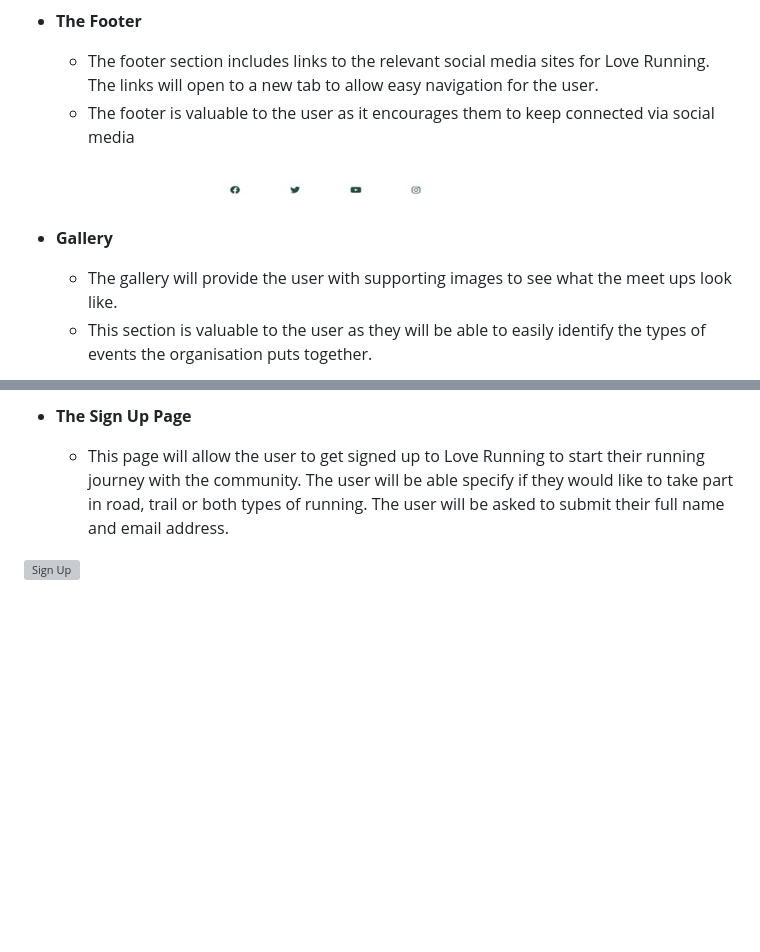
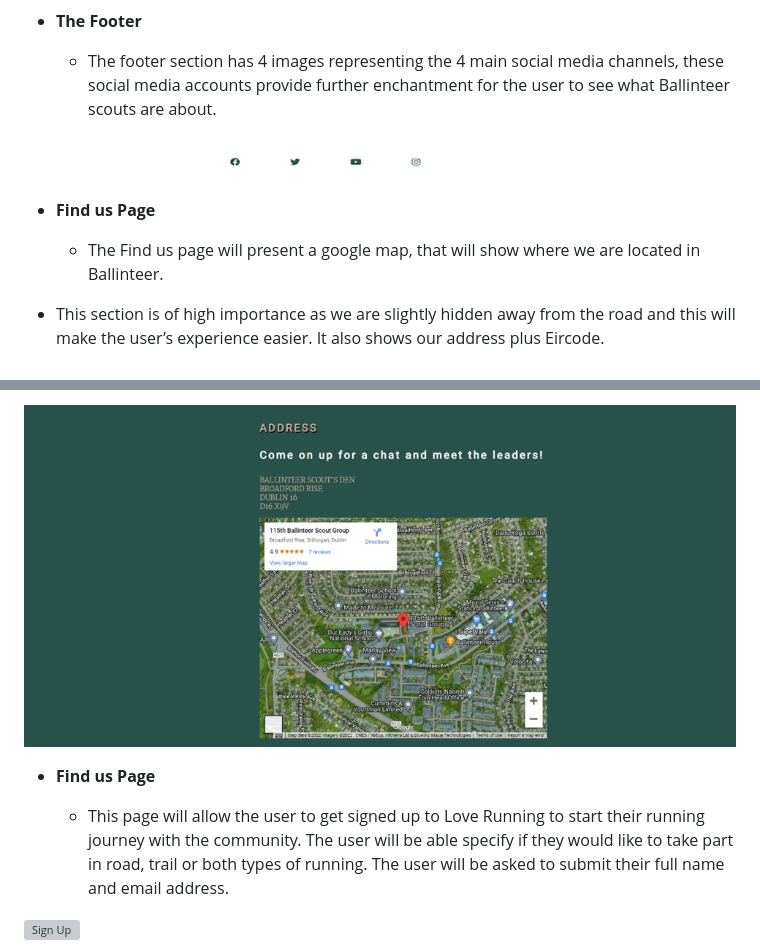
Before and after one commit to Paulnolan90/p1-scoutinggroup, a Markdown page: README.md, 2 parts joined by grey strips. Rendered like a GitHub page; pictures changed too: assets/images/Findus.jpg (added); blank space fills up the shorter version; grey boxes are pictures that could not be loaded.

Commit message:
add readme find us page

```diff
--- a/README.md
+++ b/README.md
@@ -42,13 +42,12 @@ The Website contains 3 pages with 8 features
 
 - __The Footer__
 
-  - The footer section includes links to the relevant social media sites for Love Running. The links will open to a new tab to allow easy navigation for the user.
-  - The footer is valuable to the user as it encourages them to keep connected via social media
+  - The footer section has 4 images representing the 4 main social media channels, these social media accounts provide further enchantment for the user to see what Ballinteer scouts are about.
 
 ![Footer](https://github.com/Paulnolan90/p1-scoutinggroup/blob/main/assets/images/footer.jpg)
 
-- __Gallery__
+- __Find us Page__
 
-  - The gallery will provide the user with supporting images to see what the meet ups look like.
-  - This section is valuable to the user as they will be able to easily identify the types of events the organisation puts together.
+  - The Find us page will present a google map, that will show where we are located in Ballinteer.
+ - This section is of high importance as we are slightly hidden away from the road and this will make the user’s experience easier. It also shows our address plus Eircode.
 
@@ -56,5 +54,6 @@ The Website contains 3 pages with 8 features
 
-- __The Sign Up Page__
+![Find us](https://github.com/Paulnolan90/p1-scoutinggroup/blob/main/assets/images/Findus.jpg)
+- __Find us Page__
 
   - This page will allow the user to get signed up to Love Running to start their running journey with the community. The user will be able specify if they would like to take part in road, trail or both types of running. The user will be asked to submit their full name and email address.
 
```
Also changed, not shown: other parts of README.md (+0 -1 lines).
